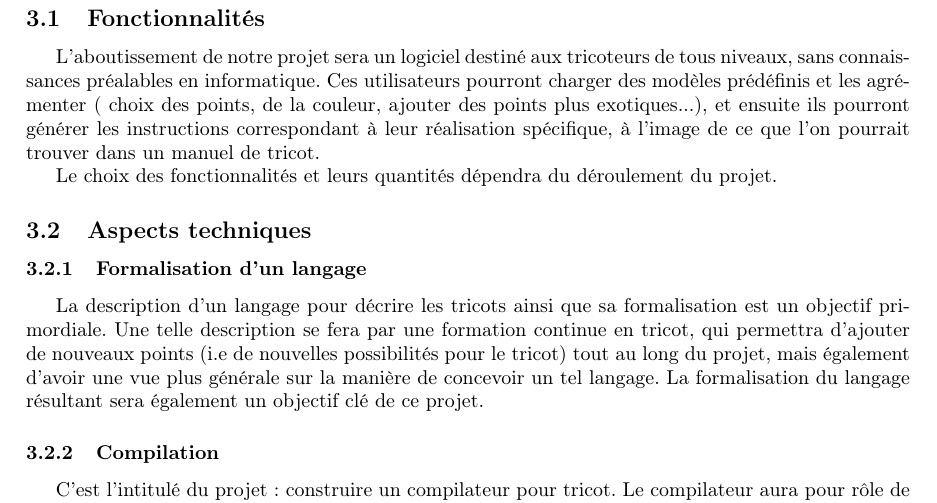
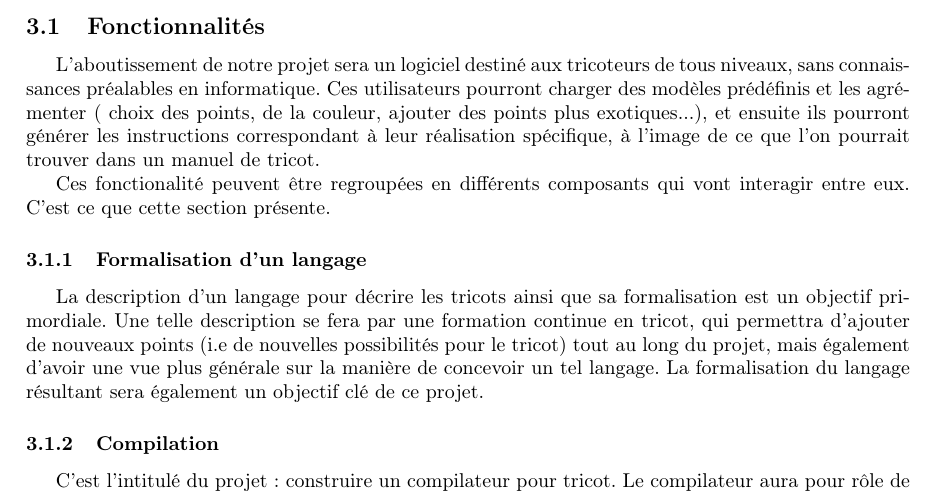
Before and after one commit to TriComp/Documents, a LaTeX document (proposal.tex): part of page 3 of 8, cut so that both start at the same text. Compiled offline with pdfLaTeX.

Commit message:
[Proposal]Chgts section Cahier des charges et applications

```diff
--- a/proposal.tex
+++ b/proposal.tex
@@ -119,11 +128,9 @@ L'aboutissement de notre projet sera un logiciel destiné aux tricoteurs de tous
 Ces utilisateurs pourront charger des modèles prédéfinis et les agrémenter ( choix des points, de la couleur, ajouter des points plus
 exotiques...), et ensuite ils pourront générer les instructions correspondant à leur réalisation spécifique, à l'image de ce que l'on
 pourrait trouver dans un manuel de tricot.
+%Description détaillée des fonctionnalités.
 
-Le choix des fonctionnalités et leurs quantités dépendra du déroulement du projet.
-
-\subsection{Aspects techniques}
-
+Ces fonctionalité peuvent être regroupées en différents composants qui vont interagir entre eux. C'est ce que cette section présente.
 
 \subsubsection{Formalisation d'un langage}
 
```
Also changed, not shown: proposal.tex (17 more changed lines).
